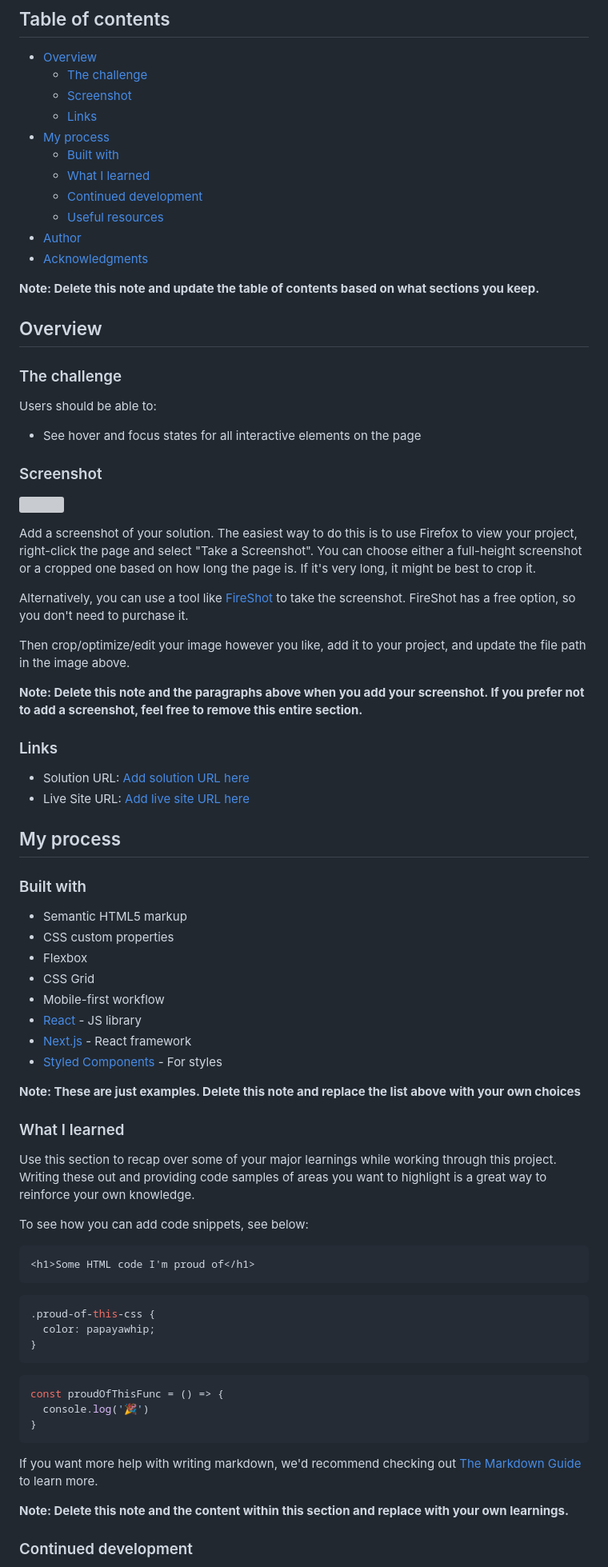
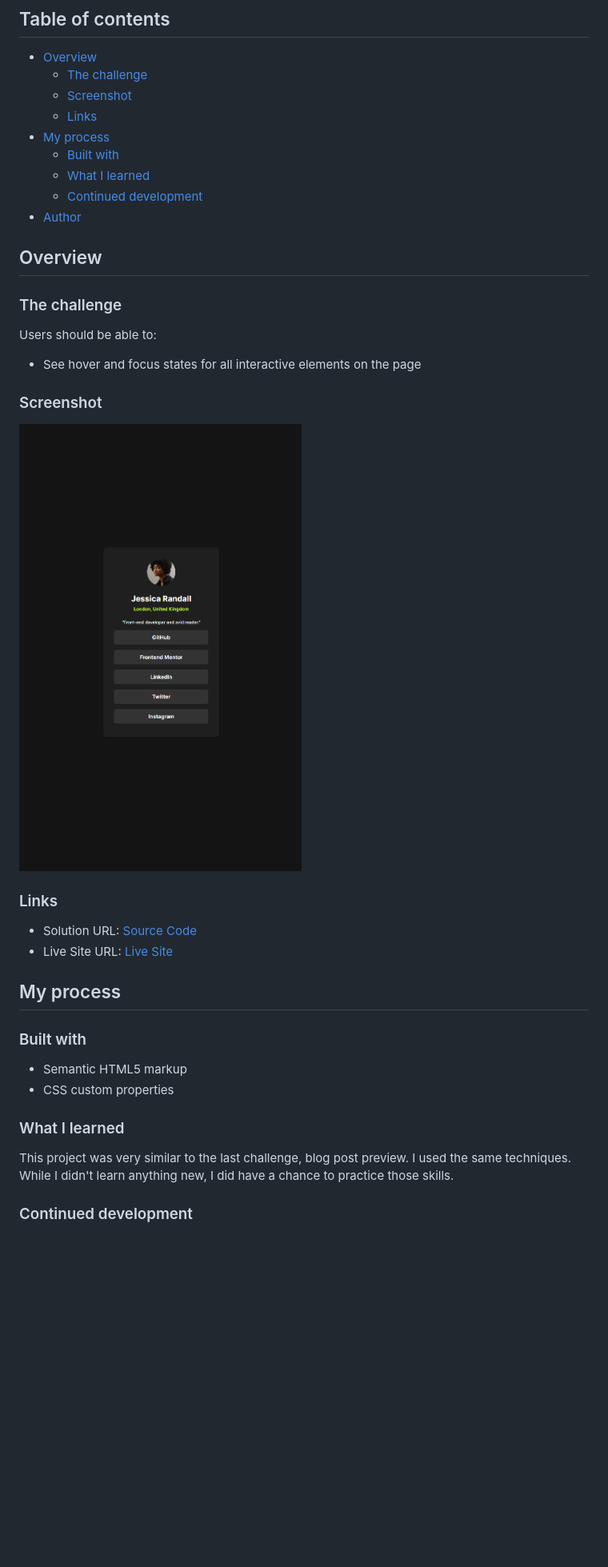
Before and after one commit to axah37/frontend-mentor-social-links-profile, a Markdown page: README-template.md, the part around the change printed below. Shown: that part at 80% size. GitHub-like rendering; pictures changed too: image.png (added); blank space fills up the shorter version; grey boxes are pictures that could not be loaded.

````diff
--- a/README-template.md
+++ b/README-template.md
@@ -12,11 +12,7 @@ This is a solution to the [Social links profile challenge on Frontend Mentor](ht
   - [Built with](#built-with)
   - [What I learned](#what-i-learned)
   - [Continued development](#continued-development)
-  - [Useful resources](#useful-resources)
 - [Author](#author)
-- [Acknowledgments](#acknowledgments)
-
-**Note: Delete this note and update the table of contents based on what sections you keep.**
 
 ## Overview
 
@@ -28,20 +24,12 @@ Users should be able to:
 
 ### Screenshot
 
-![](./screenshot.jpg)
-
-Add a screenshot of your solution. The easiest way to do this is to use Firefox to view your project, right-click the page and select "Take a Screenshot". You can choose either a full-height screenshot or a cropped one based on how long the page is. If it's very long, it might be best to crop it.
-
-Alternatively, you can use a tool like [FireShot](https://getfireshot.com/) to take the screenshot. FireShot has a free option, so you don't need to purchase it.
-
-Then crop/optimize/edit your image however you like, add it to your project, and update the file path in the image above.
-
-**Note: Delete this note and the paragraphs above when you add your screenshot. If you prefer not to add a screenshot, feel free to remove this entire section.**
+![](./image.png)
 
 ### Links
 
-- Solution URL: [Add solution URL here](https://your-solution-url.com)
-- Live Site URL: [Add live site URL here](https://your-live-site-url.com)
+- Solution URL: [Source Code](https://github.com/axah37/frontend-mentor-social-links-profile)
+- Live Site URL: [Live Site](hhttps://axah37.github.io/frontend-mentor-social-links-profile/)
 
 ## My process
 
@@ -49,38 +37,10 @@ Then crop/optimize/edit your image however you like, add it to your project, and
 
 - Semantic HTML5 markup
 - CSS custom properties
-- Flexbox
-- CSS Grid
-- Mobile-first workflow
-- [React](https://reactjs.org/) - JS library
-- [Next.js](https://nextjs.org/) - React framework
-- [Styled Components](https://styled-components.com/) - For styles
-
-**Note: These are just examples. Delete this note and replace the list above with your own choices**
 
 ### What I learned
 
-Use this section to recap over some of your major learnings while working through this project. Writing these out and providing code samples of areas you want to highlight is a great way to reinforce your own knowledge.
-
-To see how you can add code snippets, see below:
-
-```html
-<h1>Some HTML code I'm proud of</h1>
-```
-```css
-.proud-of-this-css {
-  color: papayawhip;
-}
-```
-```js
-const proudOfThisFunc = () => {
-  console.log('🎉')
-}
-```
-
-If you want more help with writing markdown, we'd recommend checking out [The Markdown Guide](https://www.markdownguide.org/) to learn more.
-
-**Note: Delete this note and the content within this section and replace with your own learnings.**
+This project was very similar to the last challenge, blog post preview. I used the same techniques. While I didn't learn anything new, I did have a chance to practice those skills.
 
 ### Continued development
 
````
Also changed, not shown: other parts of README-template.md (+3 -21 lines).
